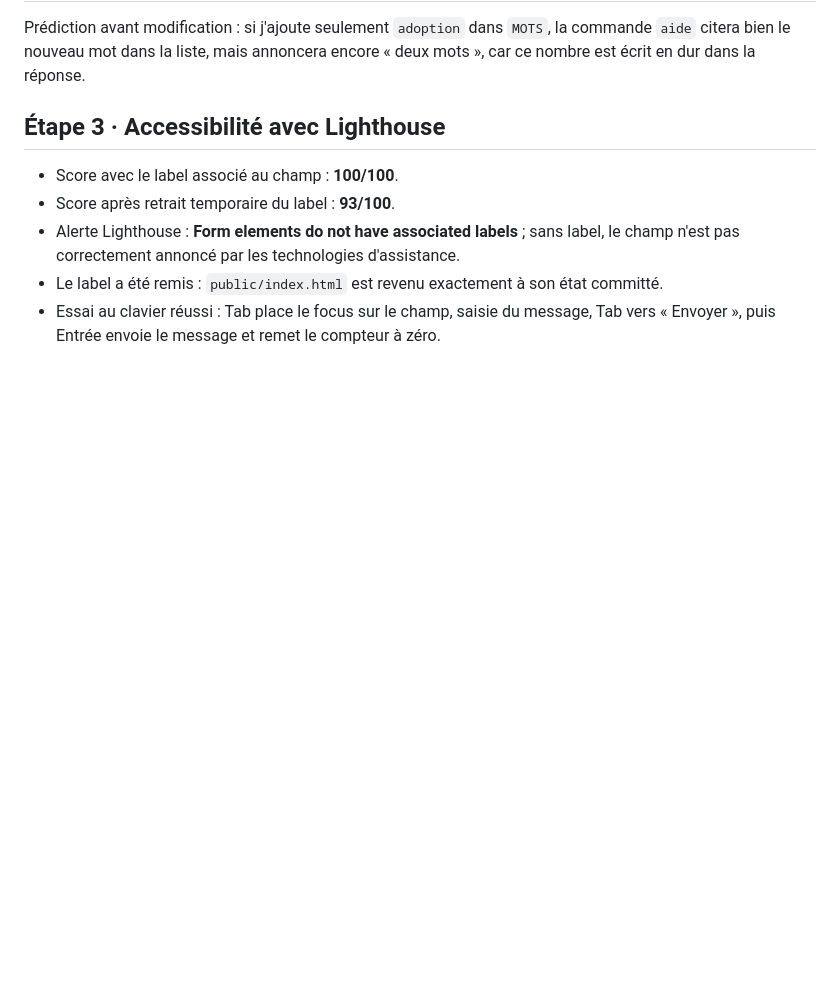
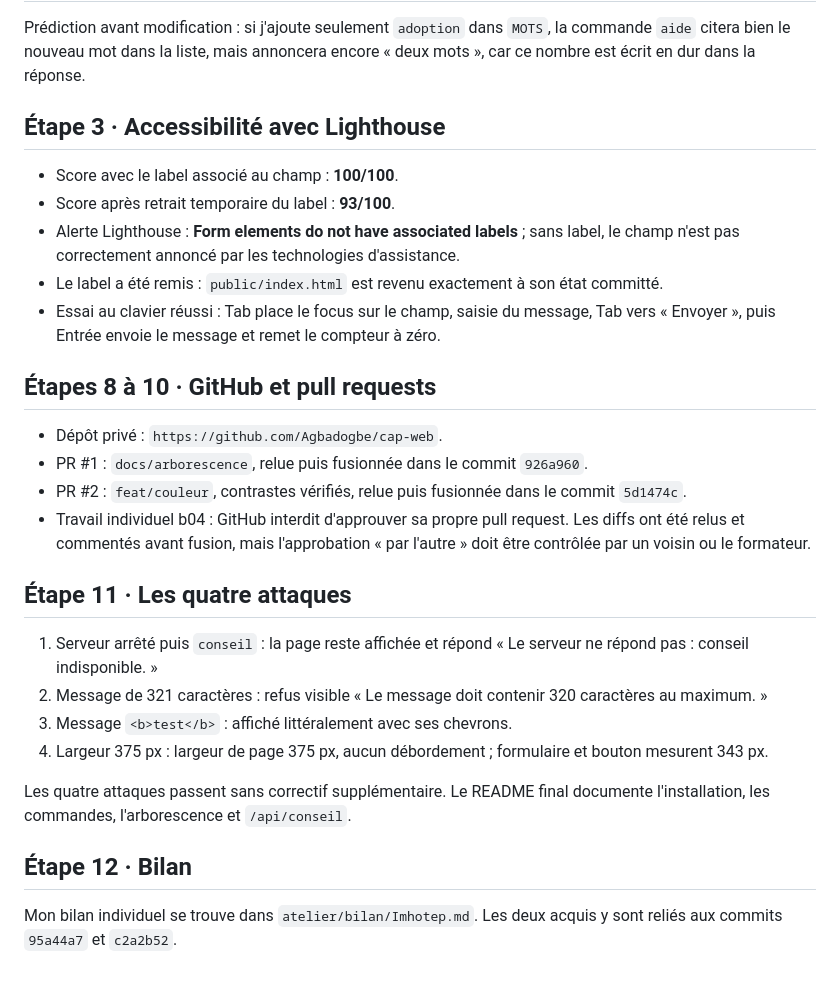
Before and after one commit to Agbadogbe/b04-refuge-animaux, a Markdown page: carnet-j2.md, the part around the change. GitHub-like rendering; blank space fills up the shorter version.

Commit message:
docs: bilan individuel

```diff
--- a/carnet-j2.md
+++ b/carnet-j2.md
@@ -102,3 +102,23 @@ Prédiction avant modification : si j'ajoute seulement `adoption` dans `MOTS`, l
 - Alerte Lighthouse : **Form elements do not have associated labels** ; sans label, le champ n'est pas correctement annoncé par les technologies d'assistance.
 - Le label a été remis : `public/index.html` est revenu exactement à son état committé.
 - Essai au clavier réussi : Tab place le focus sur le champ, saisie du message, Tab vers « Envoyer », puis Entrée envoie le message et remet le compteur à zéro.
+
+## Étapes 8 à 10 · GitHub et pull requests
+
+- Dépôt privé : `https://github.com/Agbadogbe/cap-web`.
+- PR #1 : `docs/arborescence`, relue puis fusionnée dans le commit `926a960`.
+- PR #2 : `feat/couleur`, contrastes vérifiés, relue puis fusionnée dans le commit `5d1474c`.
+- Travail individuel b04 : GitHub interdit d'approuver sa propre pull request. Les diffs ont été relus et commentés avant fusion, mais l'approbation « par l'autre » doit être contrôlée par un voisin ou le formateur.
+
+## Étape 11 · Les quatre attaques
+
+1. Serveur arrêté puis `conseil` : la page reste affichée et répond « Le serveur ne répond pas : conseil indisponible. »
+2. Message de 321 caractères : refus visible « Le message doit contenir 320 caractères au maximum. »
+3. Message `<b>test</b>` : affiché littéralement avec ses chevrons.
+4. Largeur 375 px : largeur de page 375 px, aucun débordement ; formulaire et bouton mesurent 343 px.
+
+Les quatre attaques passent sans correctif supplémentaire. Le README final documente l'installation, les commandes, l'arborescence et `/api/conseil`.
+
+## Étape 12 · Bilan
+
+Mon bilan individuel se trouve dans `atelier/bilan/Imhotep.md`. Les deux acquis y sont reliés aux commits `95a44a7` et `c2a2b52`.
```
Also changed, not shown: atelier/bilan/Imhotep.md (added, +19 -0 lines).
